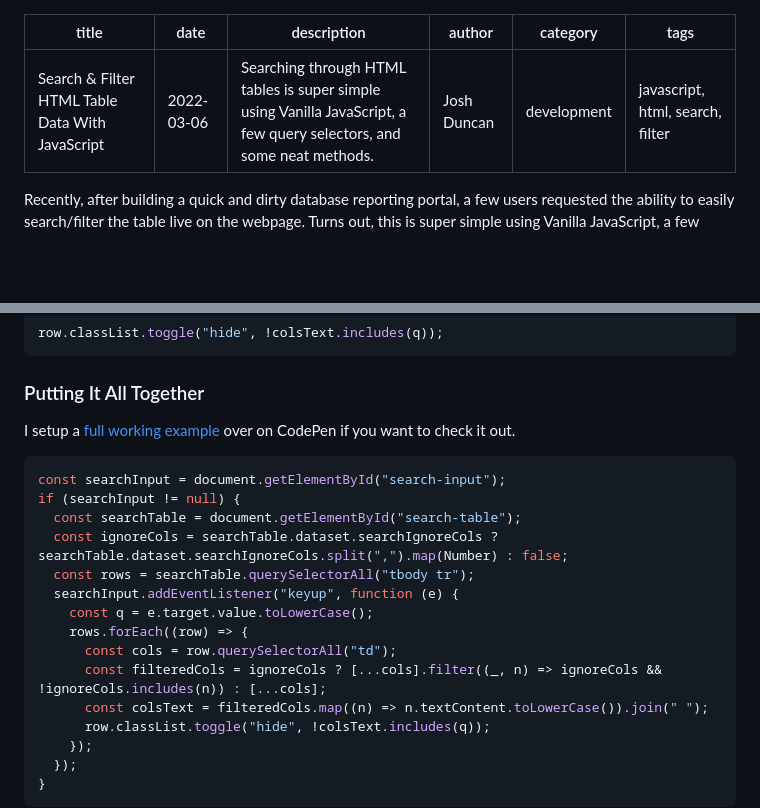
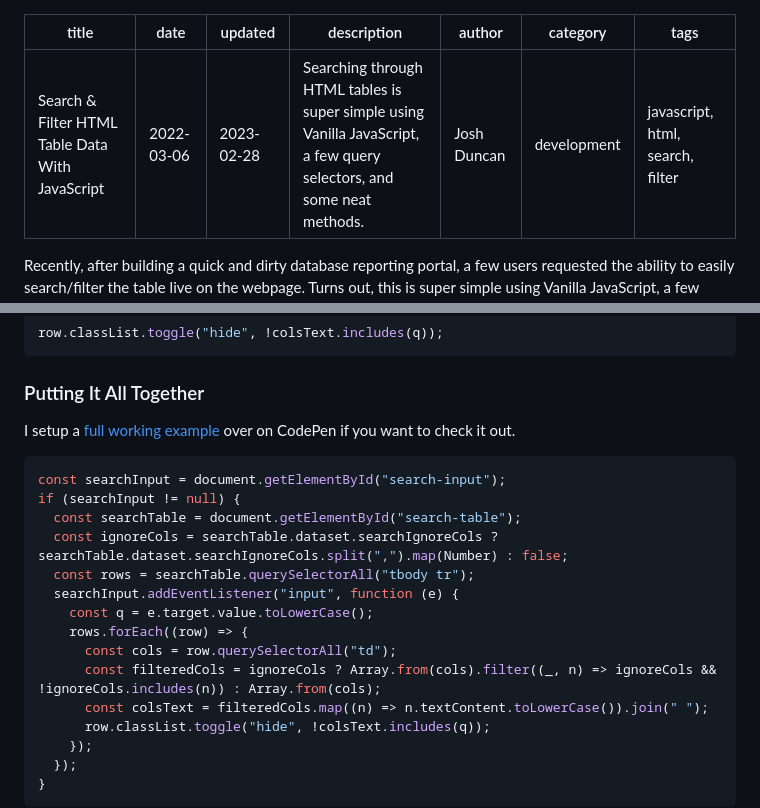
Before and after one commit to joshbduncan/joshbduncan.com, a Markdown page: content/posts/search-and-filter-html-table-data-with-javascript.md, 2 parts joined by grey strips. GitHub-like rendering; blank space fills up the shorter version.

```diff
--- a/content/posts/search-and-filter-html-table-data-with-javascript.md
+++ b/content/posts/search-and-filter-html-table-data-with-javascript.md
@@ -1,6 +1,7 @@
 ---
 title: Search & Filter HTML Table Data With JavaScript
 date: 2022-03-06
+updated: 2023-02-28
 description: Searching through HTML tables is super simple using  Vanilla JavaScript, a few query selectors, and some neat methods.
 author: Josh Duncan
 category: development
@@ -233,11 +232,11 @@ if (searchInput != null) {
   const searchTable = document.getElementById("search-table");
   const ignoreCols = searchTable.dataset.searchIgnoreCols ? searchTable.dataset.searchIgnoreCols.split(",").map(Number) : false;
   const rows = searchTable.querySelectorAll("tbody tr");
-  searchInput.addEventListener("keyup", function (e) {
+  searchInput.addEventListener("input", function (e) {
     const q = e.target.value.toLowerCase();
     rows.forEach((row) => {
       const cols = row.querySelectorAll("td");
-      const filteredCols = ignoreCols ? [...cols].filter((_, n) => ignoreCols && !ignoreCols.includes(n)) : [...cols];
+      const filteredCols = ignoreCols ? Array.from(cols).filter((_, n) => ignoreCols && !ignoreCols.includes(n)) : Array.from(cols);
       const colsText = filteredCols.map((n) => n.textContent.toLowerCase()).join(" ");
       row.classList.toggle("hide", !colsText.includes(q));
     });
```
Also changed, not shown: other parts of content/posts/search-and-filter-html-table-data-with-javascript.md (+13 -15 lines).
